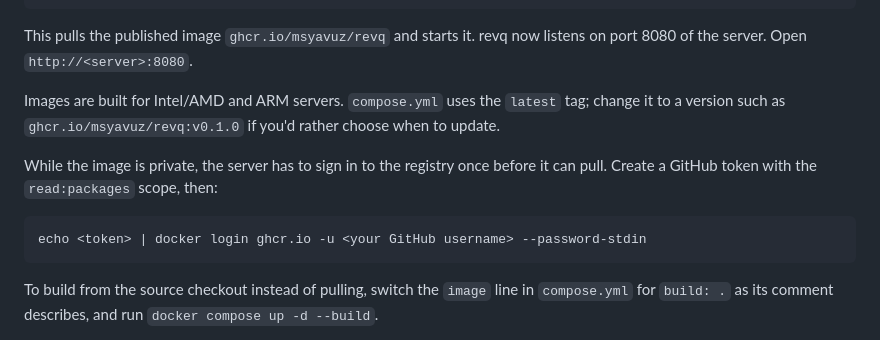
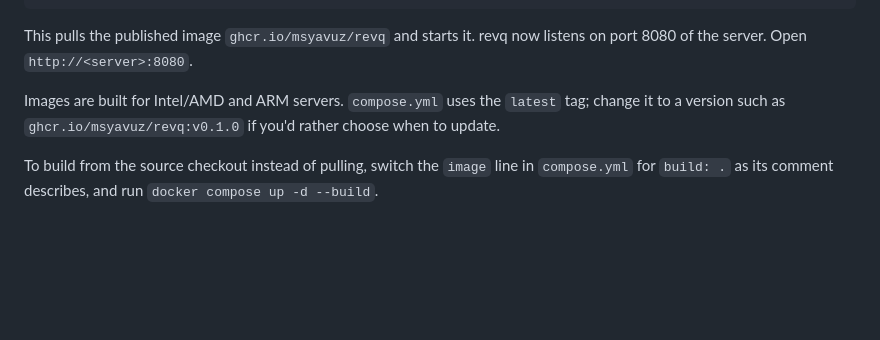
Before and after one commit to msyavuz/revq, a Markdown page: docs/guide.md, the part around the change. Rendered like a GitHub page; blank space fills up the shorter version.

Commit message:
docs: drop the registry sign-in step from the deploy guide

```diff
--- a/docs/guide.md
+++ b/docs/guide.md
@@ -46,11 +46,6 @@ on port 8080 of the server. Open `http://<server>:8080`.
 Images are built for Intel/AMD and ARM servers. `compose.yml` uses the `latest` tag;
 change it to a version such as `ghcr.io/msyavuz/revq:v0.1.0` if you'd rather choose when
 to update.
-
-While the image is private, the server has to sign in to the registry once before it
-can pull. Create a GitHub token with the `read:packages` scope, then:
-
-    echo <token> | docker login ghcr.io -u <your GitHub username> --password-stdin
 
 To build from the source checkout instead of pulling, switch the `image` line in
 `compose.yml` for `build: .` as its comment describes, and run
```
